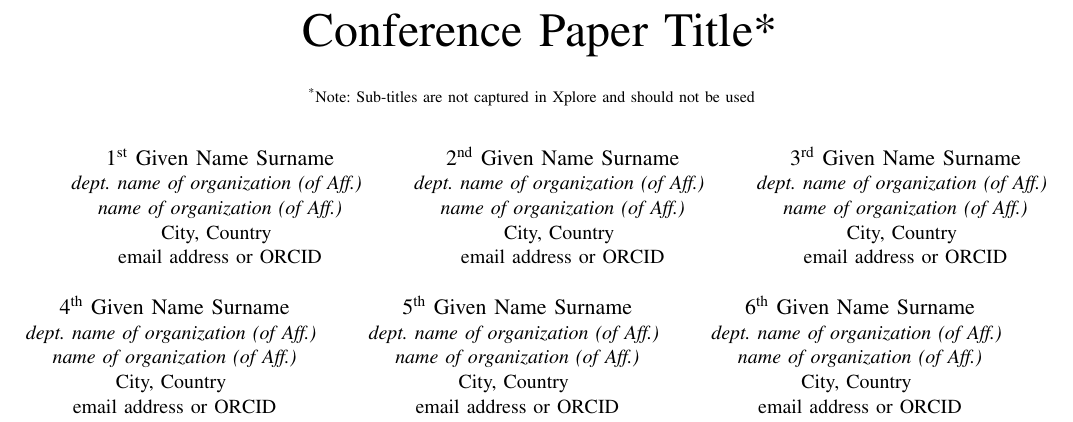
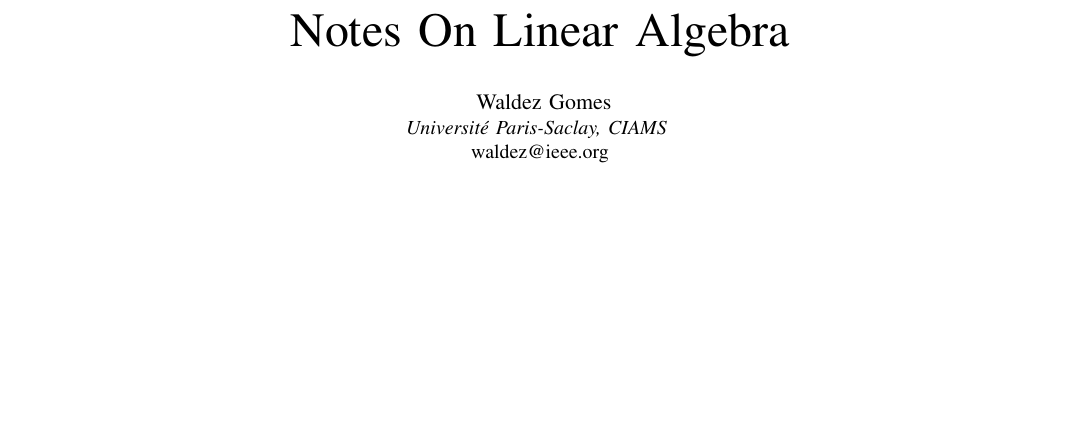
Before and after one commit to waldezjr/notes_lin_alg, a LaTeX paper (notes_lin_alg.tex): part of page 1 of 3, cut at the place of the change, the shorter picture padded with empty space. Compiled offline with pdfLaTeX; a missing font is replaced by an installed copy or a similar font; a LaTeX package or settings file that is missing is left out.

Commit message:
renamed tex file

```diff
--- a/conference_101719.tex
+++ b/notes_lin_alg.tex
@@ -11,44 +11,9 @@
     T\kern-.1667em\lower.7ex\hbox{E}\kern-.125emX}}
 \begin{document}
 
-\title{Conference Paper Title*\\
-{\footnotesize \textsuperscript{*}Note: Sub-titles are not captured in Xplore and
-should not be used}
-\thanks{Identify applicable funding agency here. If none, delete this.}
+\title{Notes On Linear Algebra
 }
 
-\author{\IEEEauthorblockN{1\textsuperscript{st} Given Name Surname}
-\IEEEauthorblockA{\textit{dept. name of organization (of Aff.)} \\
-\textit{name of organization (of Aff.)}\\
-City, Country \\
-email address or ORCID}
-\and
-\IEEEauthorblockN{2\textsuperscript{nd} Given Name Surname}
-\IEEEauthorblockA{\textit{dept. name of organization (of Aff.)} \\
-\textit{name of organization (of Aff.)}\\
-City, Country \\
-email address or ORCID}
-\and
-\IEEEauthorblockN{3\textsuperscript{rd} Given Name Surname}
-\IEEEauthorblockA{\textit{dept. name of organization (of Aff.)} \\
-\textit{name of organization (of Aff.)}\\
-City, Country \\
-email address or ORCID}
-\and
-\IEEEauthorblockN{4\textsuperscript{th} Given Name Surname}
-\IEEEauthorblockA{\textit{dept. name of organization (of Aff.)} \\
-\textit{name of organization (of Aff.)}\\
-City, Country \\
-email address or ORCID}
-\and
-\IEEEauthorblockN{5\textsuperscript{th} Given Name Surname}
-\IEEEauthorblockA{\textit{dept. name of organization (of Aff.)} \\
-\textit{name of organization (of Aff.)}\\
-City, Country \\
-email address or ORCID}
-\and
-\IEEEauthorblockN{6\textsuperscript{th} Given Name Surname}
-\IEEEauthorblockA{\textit{dept. name of organization (of Aff.)} \\
-\textit{name of organization (of Aff.)}\\
-City, Country \\
-email address or ORCID}
+\author{\IEEEauthorblockN{ Waldez Gomes}
+\IEEEauthorblockA{\textit{Université Paris-Saclay, CIAMS} \\
+waldez@ieee.org}
```
Also changed, not shown: conference_101719.pdf (deleted), notes_lin_alg.tex (11 more changed lines), 1 other file.
